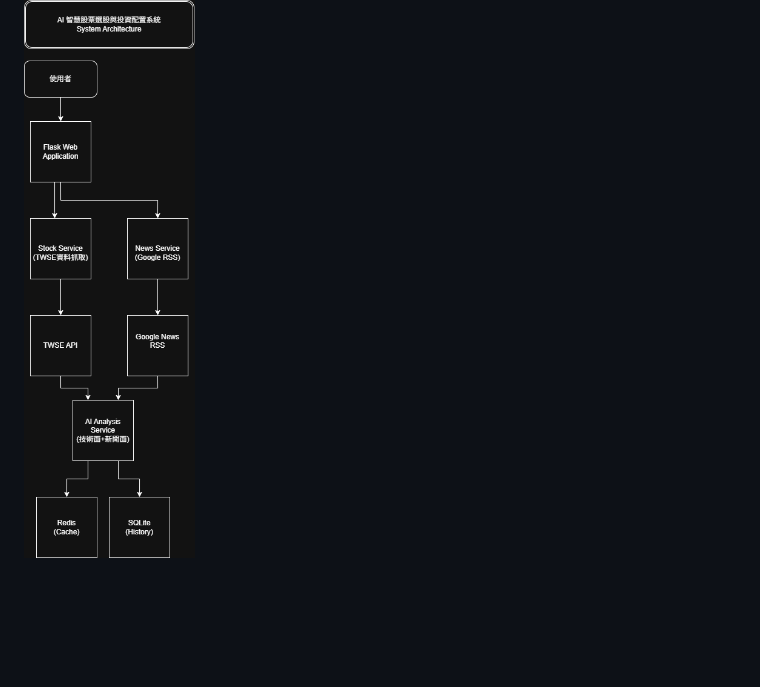
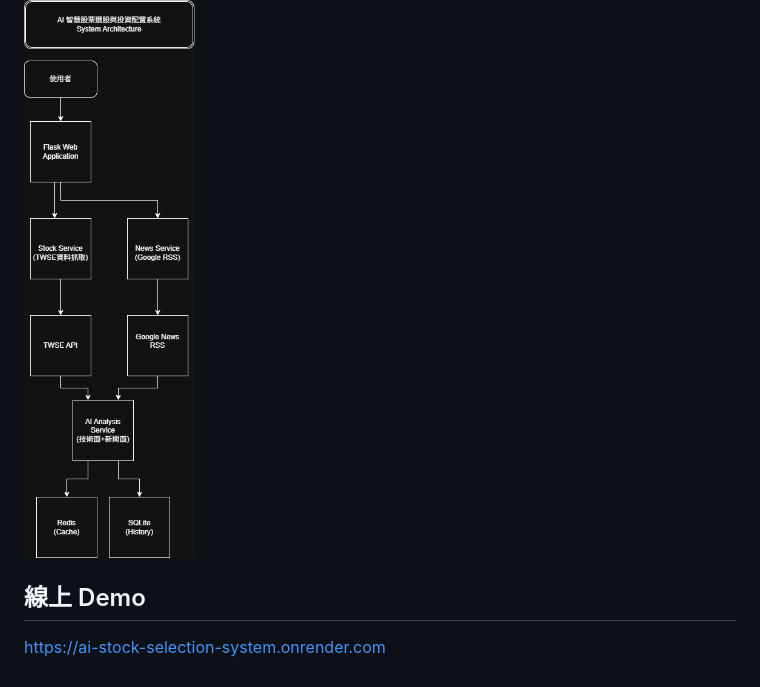
Before and after one commit to z31104/AI-Stock-Selection-System, a Markdown page: README.md, the part around the change. Rendered like a GitHub page; blank space fills up the shorter version.

Commit message:
Add live demo url

```diff
--- a/README.md
+++ b/README.md
@@ -221,3 +221,8 @@ AI 智慧股票選股與投資配置系統 v2
 本系統採用 Flask 作為後端框架，整合 TWSE API、Google News RSS、Redis 快取與 SQLite 資料儲存，並透過 AI Analysis Service 統整技術分析與新聞分析結果。
 
 ![System Architecture](docs/images/system_architecture.png)
+
+
+## 線上 Demo
+
+https://ai-stock-selection-system.onrender.com
```
